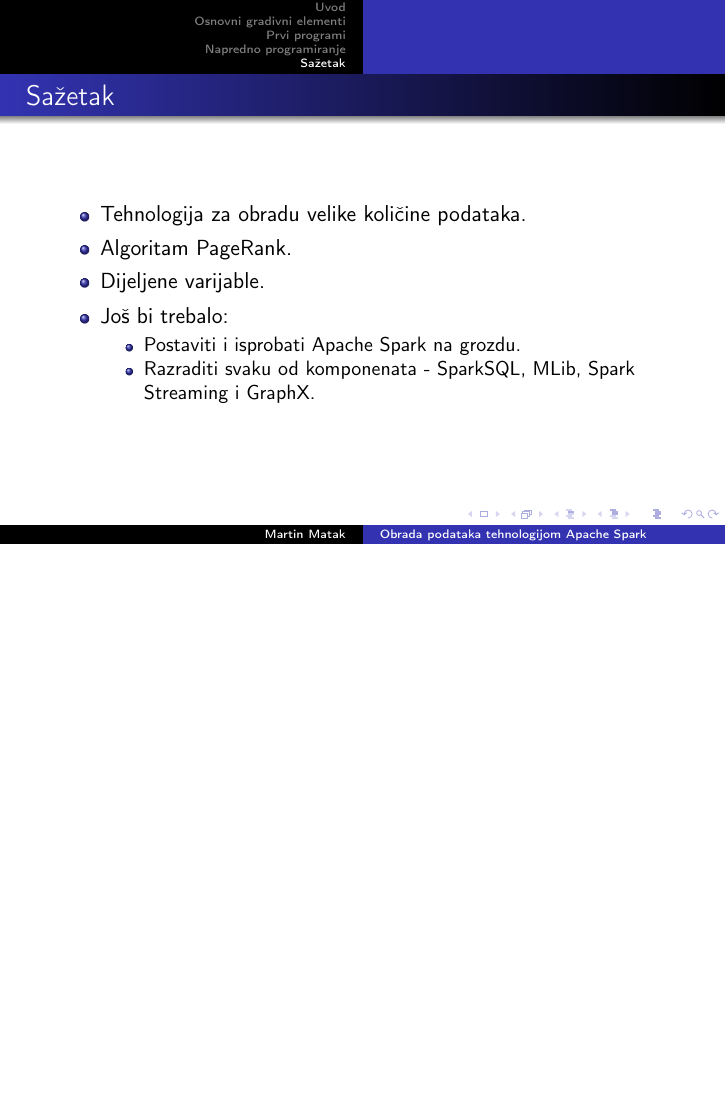
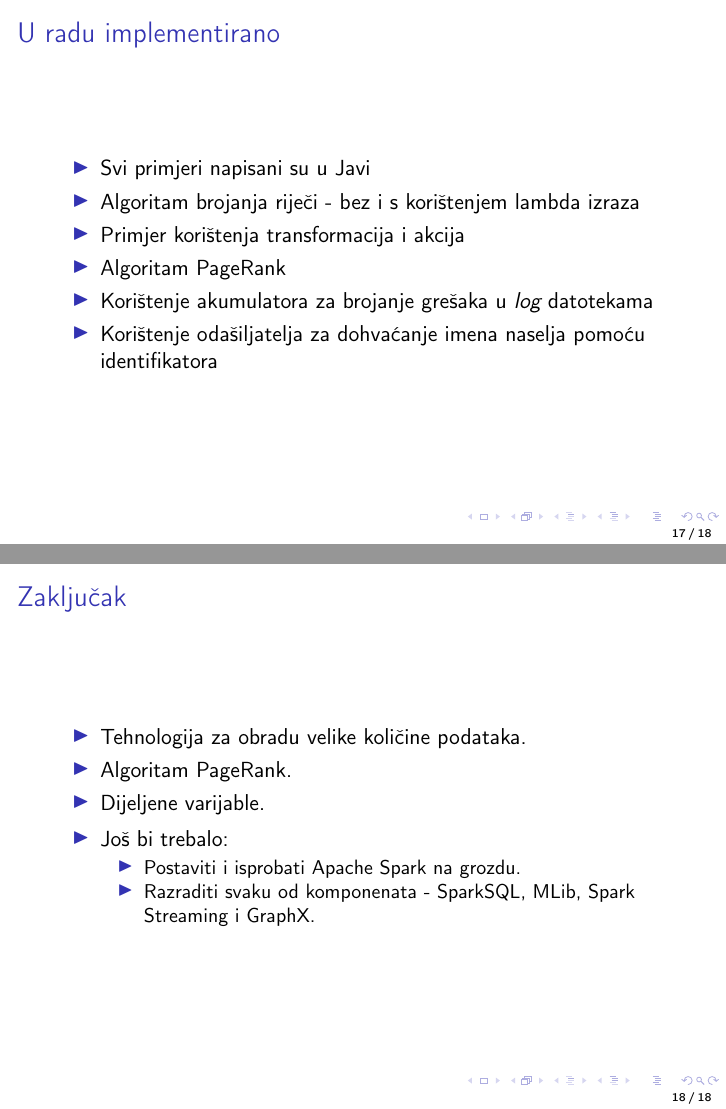
Before and after one commit to Cibale/zavrsniRad, LaTeX slides (prezentacija/main.tex): page 24 of 24 before the commit and pages 30 and 31 of 31 after it, the two joined at a grey line, the shorter picture padded with empty space. Compiled offline with pdfLaTeX.

Commit message:
Prepravljena prezentacija.

```diff
--- a/prezentacija/main.tex
+++ b/prezentacija/main.tex
@@ -16,6 +16,7 @@
 \makeatletter
 \renewcommand*{\ALG@name}{Algoritam}
 \makeatother
+\setbeamertemplate{footline}[frame number]
 \usepackage[utf8]{inputenc}
 \newcommand\tab[1][1cm]{\hspace*{#1}}
 % There are many different themes available for Beamer. A comprehensive
@@ -33,7 +34,7 @@
 %\usetheme{CambridgeUS}
 %\usetheme{Copenhagen}
 %\usetheme{Darmstadt}
-%\usetheme{default}
+\usetheme{default}
 %\usetheme{Frankfurt}
 %\usetheme{Goettingen}
 %\usetheme{Hannover}
@@ -49,7 +50,7 @@
 %\usetheme{Rochester}
 %\usetheme{Singapore}
 %\usetheme{Szeged}
-\usetheme{Warsaw}
+%\usetheme{Warsaw}
 
 \usepackage{listings}
 \usepackage[T1]{fontenc}
@@ -67,4 +68,3 @@
     {Ž}{{\v{Z}}}1
 }
 
-\title{Obrada podataka tehnologijom Apache Spark}
@@ -94,4 +77,3 @@
-\subject{Obrada podataka tehnologijom Apache Spark}
 % This is only inserted into the PDF information catalog. Can be left
 % out.
 
@@ -233,11 +215,40 @@
   \end{block}
  \end{frame}
 
+\section{U radu implementirano}
+\begin{frame}{U radu implementirano}
+\begin{itemize}
+  \item {
+ 	Svi primjeri napisani su u Javi
+ 	\pause
+  }
+  \item {
+ 	Algoritam brojanja riječi - bez i s korištenjem lambda izraza
+ 	\pause
+  }
+  \item {
+ 	Primjer korištenja transformacija i akcija
+ 	\pause
+  }
+  \item {
+ 	Algoritam PageRank
+ 	\pause
+  }
+  \item {
+ 	Korištenje akumulatora za brojanje grešaka u \emph{log} datotekama
+ 	\pause
+  }
+  \item {
+ 	Korištenje odašiljatelja za dohvaćanje imena naselja pomoću identifikatora
+ 	\pause
+  }
+\end{itemize}
+ \end{frame}
 % Placing a * after \section means it will not show in the
 % outline or table of contents.
-\section*{Sažetak}
+\section{Zaključak}
 
-\begin{frame}{Sažetak}
+\begin{frame}{Zaključak}
   \begin{itemize}
   \item
     Tehnologija za obradu velike količine podataka.
```
Also changed, not shown: prezentacija/main.pdf, prezentacija/main.tex (25 more changed lines), 5 other files.
